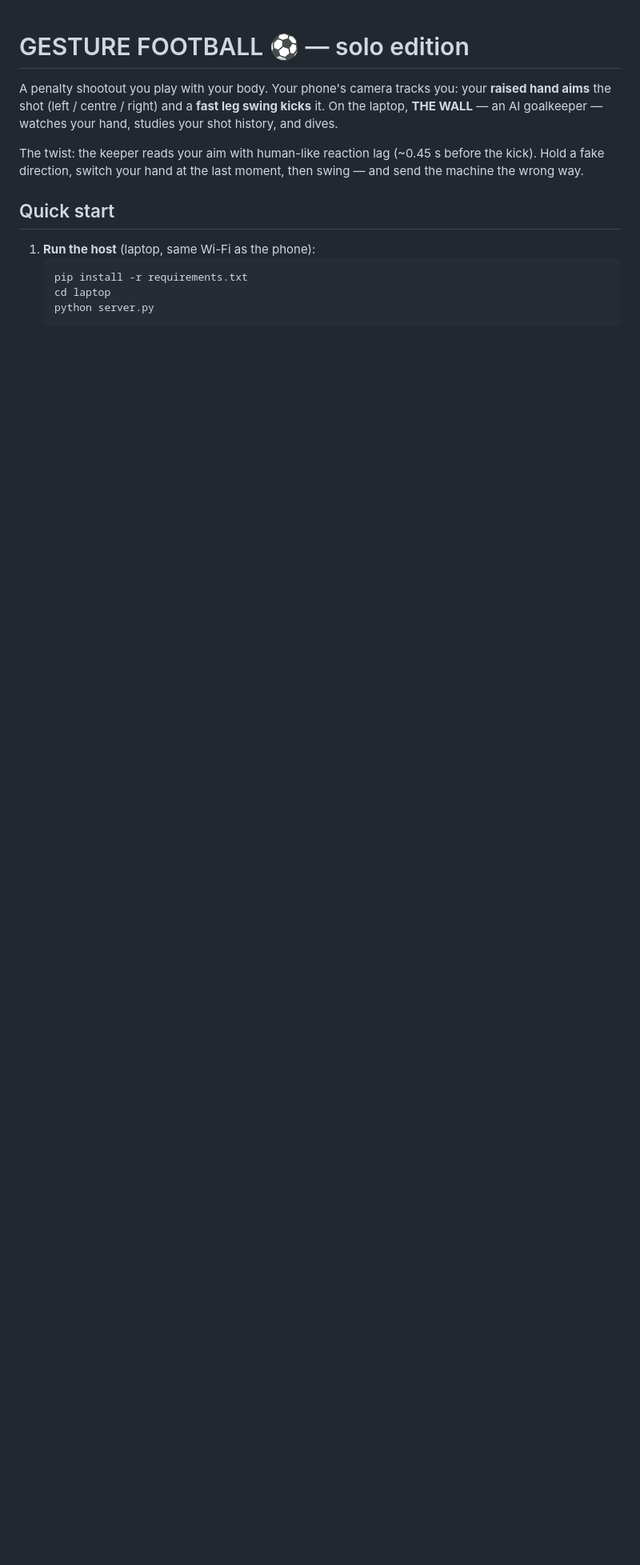
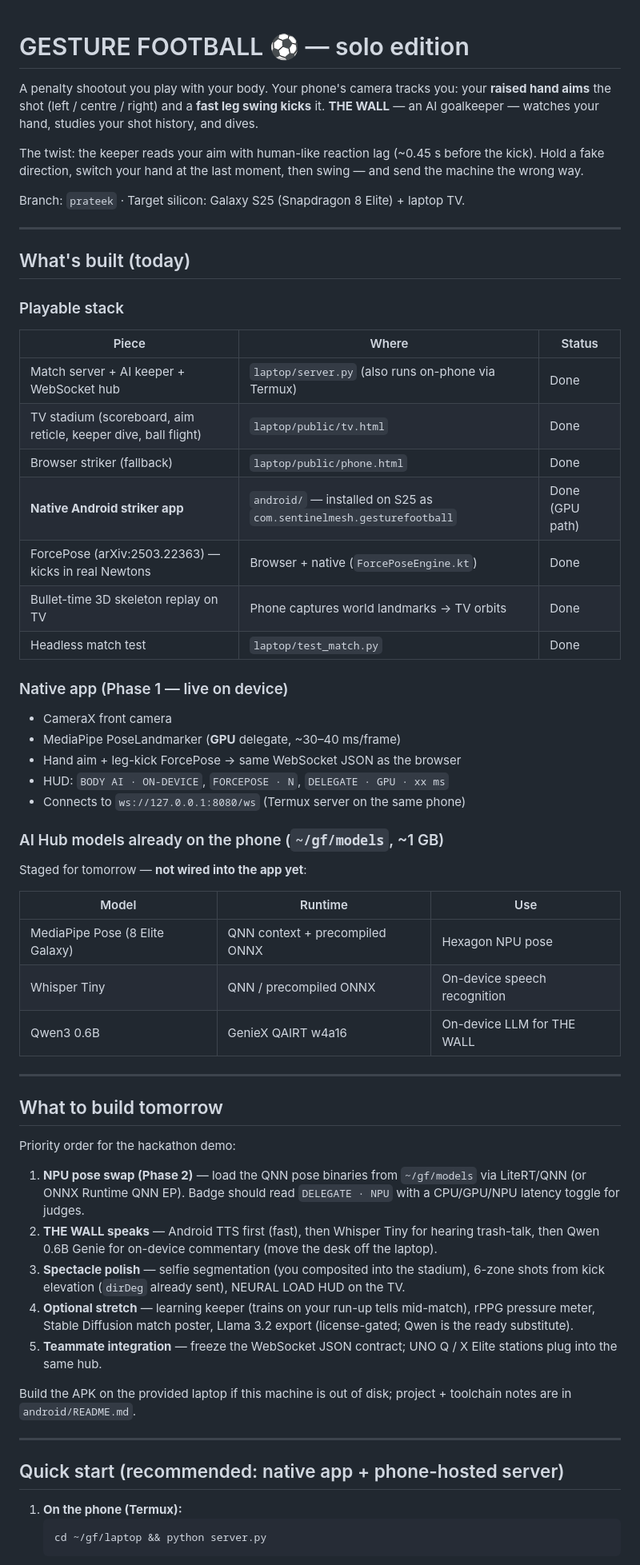
Before and after one commit to prateeksram/SentinelMesh, a Markdown page: README.md, the part around one of its changes. Shown at 80% size. Drawn GitHub-style; blank space fills up the shorter version.

````diff
--- a/README.md
+++ b/README.md
@@ -2,18 +2,65 @@
 
 A penalty shootout you play with your body. Your phone's camera tracks you:
 your **raised hand aims** the shot (left / centre / right) and a **fast leg
-swing kicks** it. On the laptop, **THE WALL** — an AI goalkeeper — watches
-your hand, studies your shot history, and dives.
+swing kicks** it. **THE WALL** — an AI goalkeeper — watches your hand, studies
+your shot history, and dives.
 
 The twist: the keeper reads your aim with human-like reaction lag
 (~0.45 s before the kick). Hold a fake direction, switch your hand at the
 last moment, then swing — and send the machine the wrong way.
 
-## Quick start
+Branch: `prateek` · Target silicon: Galaxy S25 (Snapdragon 8 Elite) + laptop TV.
 
-1. **Run the host** (laptop, same Wi-Fi as the phone):
+---
+
+## What's built (today)
+
+### Playable stack
+| Piece | Where | Status |
+|---|---|---|
+| Match server + AI keeper + WebSocket hub | `laptop/server.py` (also runs on-phone via Termux) | Done |
+| TV stadium (scoreboard, aim reticle, keeper dive, ball flight) | `laptop/public/tv.html` | Done |
+| Browser striker (fallback) | `laptop/public/phone.html` | Done |
+| **Native Android striker app** | `android/` — installed on S25 as `com.sentinelmesh.gesturefootball` | Done (GPU path) |
+| ForcePose (arXiv:2503.22363) — kicks in real Newtons | Browser + native (`ForcePoseEngine.kt`) | Done |
+| Bullet-time 3D skeleton replay on TV | Phone captures world landmarks → TV orbits | Done |
+| Headless match test | `laptop/test_match.py` | Done |
+
+### Native app (Phase 1 — live on device)
+- CameraX front camera
+- MediaPipe PoseLandmarker (**GPU** delegate, ~30–40 ms/frame)
+- Hand aim + leg-kick ForcePose → same WebSocket JSON as the browser
+- HUD: `BODY AI · ON-DEVICE`, `FORCEPOSE · N`, `DELEGATE · GPU · xx ms`
+- Connects to `ws://127.0.0.1:8080/ws` (Termux server on the same phone)
+
+### AI Hub models already on the phone (`~/gf/models`, ~1 GB)
+Staged for tomorrow — **not wired into the app yet**:
+
+| Model | Runtime | Use |
+|---|---|---|
+| MediaPipe Pose (8 Elite Galaxy) | QNN context + precompiled ONNX | Hexagon NPU pose |
+| Whisper Tiny | QNN / precompiled ONNX | On-device speech recognition |
+| Qwen3 0.6B | GenieX QAIRT w4a16 | On-device LLM for THE WALL |
+
+---
+
+## What to build tomorrow
+
+Priority order for the hackathon demo:
+
+1. **NPU pose swap (Phase 2)** — load the QNN pose binaries from `~/gf/models` via LiteRT/QNN (or ONNX Runtime QNN EP). Badge should read `DELEGATE · NPU` with a CPU/GPU/NPU latency toggle for judges.
+2. **THE WALL speaks** — Android TTS first (fast), then Whisper Tiny for hearing trash-talk, then Qwen 0.6B Genie for on-device commentary (move the desk off the laptop).
+3. **Spectacle polish** — selfie segmentation (you composited into the stadium), 6-zone shots from kick elevation (`dirDeg` already sent), NEURAL LOAD HUD on the TV.
+4. **Optional stretch** — learning keeper (trains on your run-up tells mid-match), rPPG pressure meter, Stable Diffusion match poster, Llama 3.2 export (license-gated; Qwen is the ready substitute).
+5. **Teammate integration** — freeze the WebSocket JSON contract; UNO Q / X Elite stations plug into the same hub.
+
+Build the APK on the provided laptop if this machine is out of disk; project + toolchain notes are in `android/README.md`.
+
+---
+
+## Quick start (recommended: native app + phone-hosted server)
+
+1. **On the phone (Termux):**
    ```
-   pip install -r requirements.txt
-   cd laptop
-   python server.py
+   cd ~/gf/laptop && python server.py
    ```
````
Also changed, not shown: other parts of README.md (+40 -49 lines).
